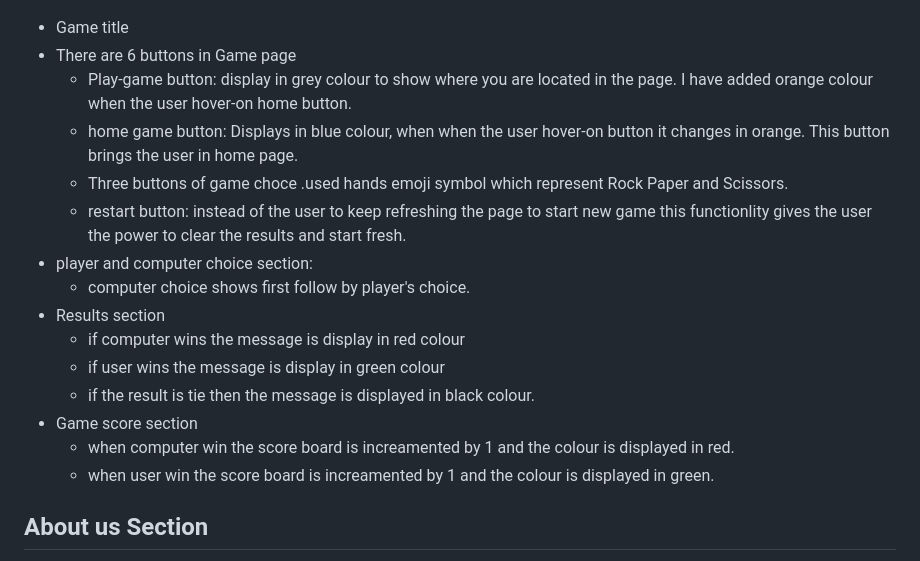
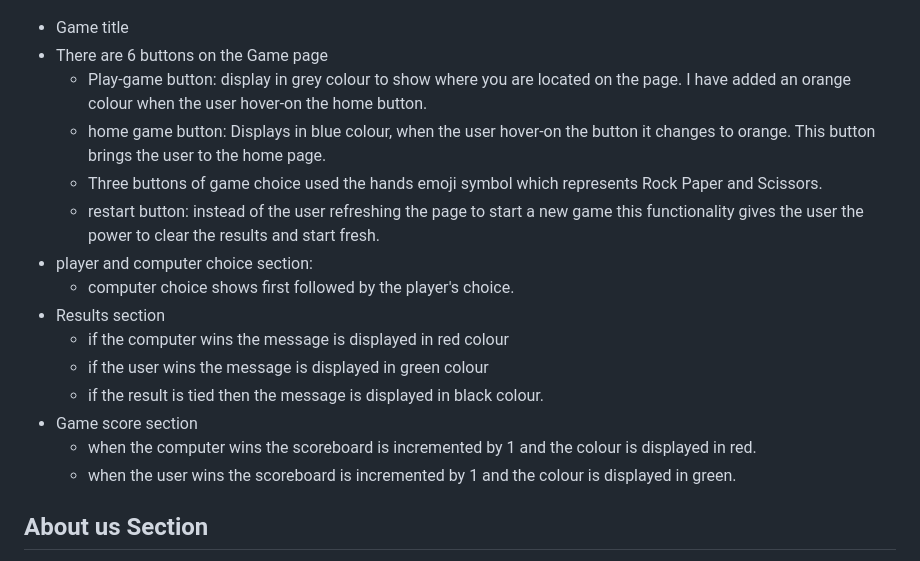
Before and after one commit to joelsita/project-two, a Markdown page: README.md, the part around the change. GitHub-like rendering.

Commit message:
fixed words

```diff
--- a/README.md
+++ b/README.md
@@ -132,21 +132,21 @@ The folder is set to / (root).
 
 ## Game Page
   ![navigation](assets/images/game.png)
- - Game title
- - There are 6 buttons in Game page
-   - Play-game button: display in grey colour to show where you are located in the page. I have added orange colour when the user hover-on home button.
-   - home game button: Displays in blue colour, when when the user hover-on  button it changes in orange. This button brings the user in home page.
-   - Three buttons of game choce .used hands emoji symbol which represent Rock Paper and Scissors.
-   - restart button: instead of the user to keep refreshing the page to start new game this functionlity gives the user the power to clear the results and start fresh.
+  - Game title
+ - There are 6 buttons on the Game page
+   - Play-game button: display in grey colour to show where you are located on the page. I have added an orange colour when the user hover-on the home button.
+   - home game button: Displays in blue colour, when the user hover-on  the button it changes to orange. This button brings the user to the home page.
+   - Three buttons of game choice used the hands emoji symbol which represents Rock Paper and Scissors.
+   - restart button: instead of the user refreshing the page to start a new game this functionality gives the user the power to clear the results and start fresh.
 - player and computer choice section:
-  - computer choice shows first follow by player's choice.
+  - computer choice shows first followed by the player's choice.
 - Results section
-  - if computer wins the message is display in red colour
-  - if user wins the message is display in green colour
-  - if the result is tie then the message is displayed in black colour.
+  - if the computer wins the message is displayed in red colour
+  - if the user wins the message is displayed in green colour
+  - if the result is tied then the message is displayed in black colour.
 - Game score section
-  - when computer win the score board is increamented by 1 and the colour is displayed in red.
-   - when user win the score board is increamented by 1 and the colour is displayed in green.
+  - when the computer wins the scoreboard is incremented by 1 and the colour is displayed in red.
+   - when the user wins the scoreboard is incremented by 1 and the colour is displayed in green.
 
 
 ## About us Section
```
